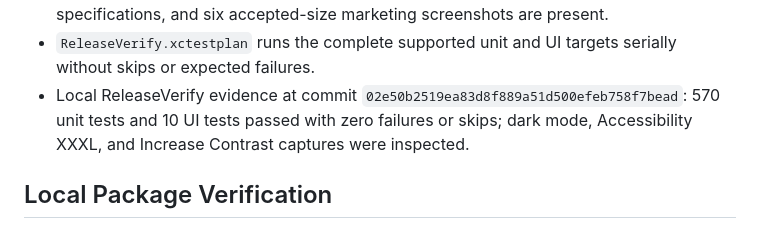
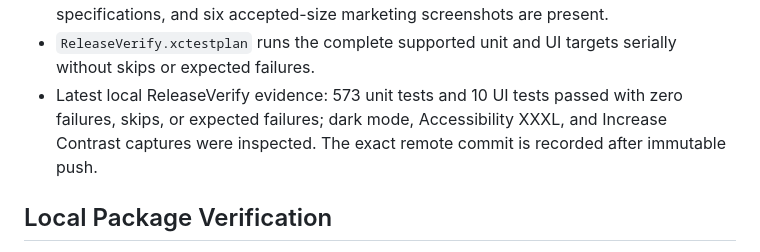
Before and after one commit to Sankofa06/ForzAdvisor, a Markdown page: AppStore/release-checklist.md, the part around the change. GitHub-like rendering.

Commit message:
Record final local verification

```diff
--- a/AppStore/release-checklist.md
+++ b/AppStore/release-checklist.md
@@ -25,7 +25,7 @@ The current release removes the bundled FH5/FH6 car rosters and reviewed stock c
 - Privacy manifest is present at `forzadvisor/PrivacyInfo.xcprivacy`.
 - App Store metadata, release notes, privacy policy, support copy, screenshot specifications, and six accepted-size marketing screenshots are present.
 - `ReleaseVerify.xctestplan` runs the complete supported unit and UI targets serially without skips or expected failures.
-- Local ReleaseVerify evidence at commit `02e50b2519ea83d8f889a51d500efeb758f7bead`: 570 unit tests and 10 UI tests passed with zero failures or skips; dark mode, Accessibility XXXL, and Increase Contrast captures were inspected.
+- Latest local ReleaseVerify evidence: 573 unit tests and 10 UI tests passed with zero failures, skips, or expected failures; dark mode, Accessibility XXXL, and Increase Contrast captures were inspected. The exact remote commit is recorded after immutable push.
 
 ## Local Package Verification
 
```
Also changed, not shown: docs/specs/psychological-ux-cohesion.md (+1 -1 lines), forzadvisorDocs/app-store/release-checklist.md (+1 -1 lines).
